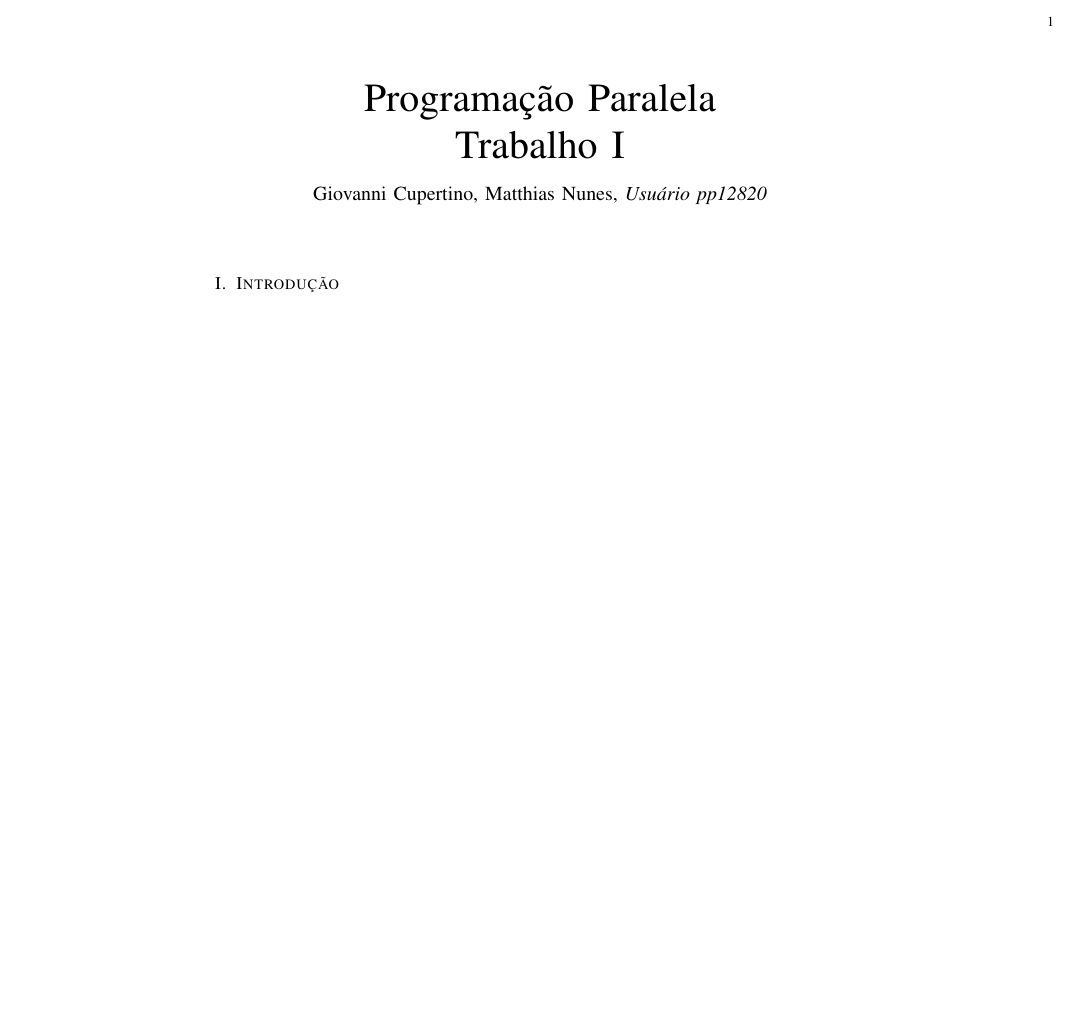
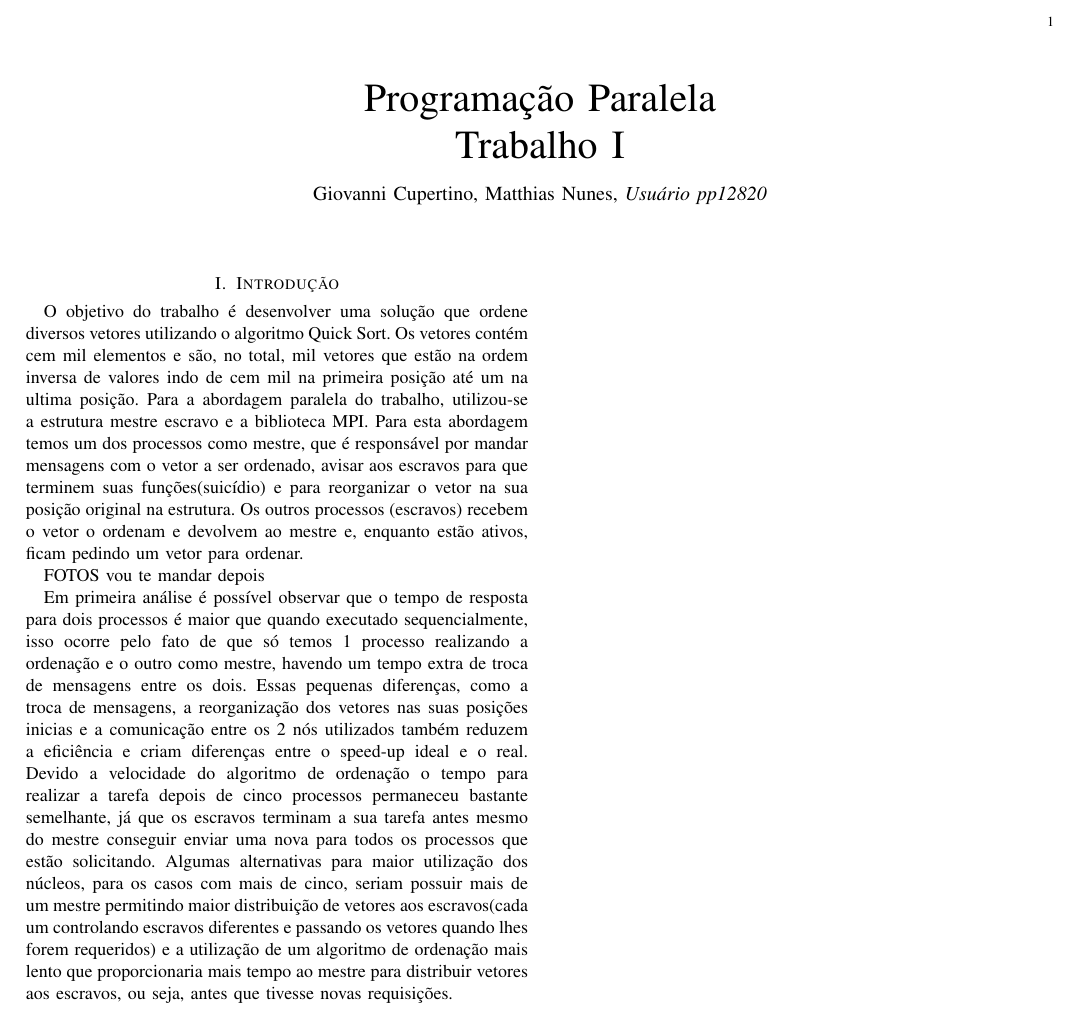
Before and after one commit to PUCRSOpenSource/super-octo-goggles, a LaTeX paper (doc/report.tex): part of the page, cut so that both start at the same text, the shorter picture padded with empty space. Compiled offline with pdfLaTeX.

Commit message:
Update report.tex

```diff
--- a/doc/report.tex
+++ b/doc/report.tex
@@ -15,4 +15,12 @@
 
 \section{Introdução}
 
+O objetivo do trabalho é desenvolver uma solução que ordene diversos vetores utilizando o algoritmo Quick Sort.  Os vetores contém cem mil elementos e são, no total, mil vetores que estão na ordem inversa de valores indo de cem mil na primeira posição até um na ultima posição.
+Para a abordagem paralela do trabalho, utilizou-se a estrutura mestre escravo e a biblioteca MPI. Para esta abordagem temos um dos processos como mestre, que é responsável por mandar mensagens com o vetor a ser ordenado, avisar aos escravos para que terminem suas funções(suicídio) e para reorganizar o vetor na sua posição original na estrutura. Os outros processos (escravos) recebem o vetor o ordenam e devolvem ao mestre e, enquanto estão ativos, ficam pedindo um vetor para ordenar.
+
+FOTOS vou te mandar depois
+
+Em primeira análise é possível observar que o tempo de resposta para dois processos é maior que quando executado sequencialmente, isso ocorre pelo fato de que só temos 1 processo realizando a ordenação e o outro como mestre, havendo um tempo extra de troca de mensagens entre os dois. Essas pequenas diferenças, como a troca de mensagens, a reorganização dos vetores nas suas posições inicias e a comunicação entre os 2 nós utilizados também reduzem a eficiência e criam diferenças entre o speed-up ideal e o real.
+Devido a velocidade do algoritmo de ordenação o tempo para realizar a tarefa depois de cinco processos permaneceu bastante semelhante, já que os escravos terminam a sua tarefa antes mesmo do mestre conseguir enviar uma nova para todos os processos que estão solicitando. Algumas alternativas para maior utilização dos núcleos, para os casos com mais de cinco, seriam possuir mais de um mestre permitindo maior distribuição de vetores aos escravos(cada um controlando escravos diferentes e passando os vetores quando lhes forem requeridos) e a utilização de um algoritmo de ordenação mais lento que proporcionaria mais tempo ao mestre para distribuir vetores aos escravos, ou seja, antes que tivesse novas requisições.
+
 \end{document}
```
